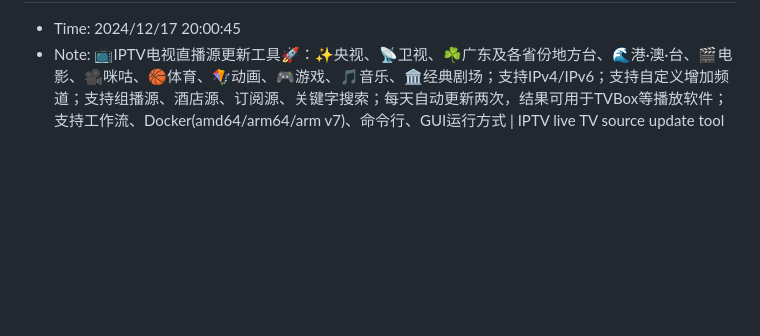
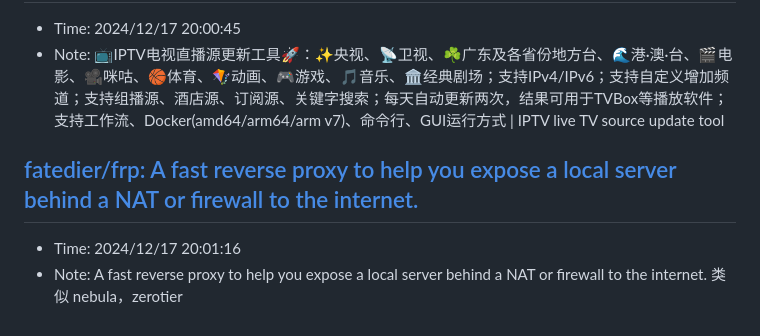
Before and after one commit to sing1ee/url-notes, a Markdown page: 2024-12.md, the part around the change. Drawn GitHub-style; blank space fills up the shorter version.

Commit message:
Update bookmarks

```diff
--- a/2024-12.md
+++ b/2024-12.md
@@ -362,3 +362,8 @@ Scaling laws 研究表明，训练时间的 compute 和测试时间的 compute
 ## [Guovin/iptv-api: 📺IPTV电视直播源更新工具🚀：✨央视、📡卫视、☘️广东及各省份地方台、🌊港·澳·台、🎬电影、🎥咪咕、🏀体育、🪁动画、🎮游戏、🎵音乐、🏛经典剧场；支持IPv4/IPv6；支持自定义增加频道；支持组播源、酒店源、订阅源、关键字搜索；每天自动更新两次，结果可用于TVBox等播放软件；支持工作流、Docker(amd64/arm64/arm v7)、命令行、GUI运行方式 | IPTV live TV source update tool](https://github.com/Guovin/iptv-api)
 - Time: 2024/12/17 20:00:45
 - Note: 📺IPTV电视直播源更新工具🚀：✨央视、📡卫视、☘️广东及各省份地方台、🌊港·澳·台、🎬电影、🎥咪咕、🏀体育、🪁动画、🎮游戏、🎵音乐、🏛经典剧场；支持IPv4/IPv6；支持自定义增加频道；支持组播源、酒店源、订阅源、关键字搜索；每天自动更新两次，结果可用于TVBox等播放软件；支持工作流、Docker(amd64/arm64/arm v7)、命令行、GUI运行方式 | IPTV live TV source update tool
+
+## [fatedier/frp: A fast reverse proxy to help you expose a local server behind a NAT or firewall to the internet.](https://github.com/fatedier/frp)
+- Time: 2024/12/17 20:01:16
+- Note: A fast reverse proxy to help you expose a local server behind a NAT or firewall to the internet.
+类似 nebula，zerotier
```
